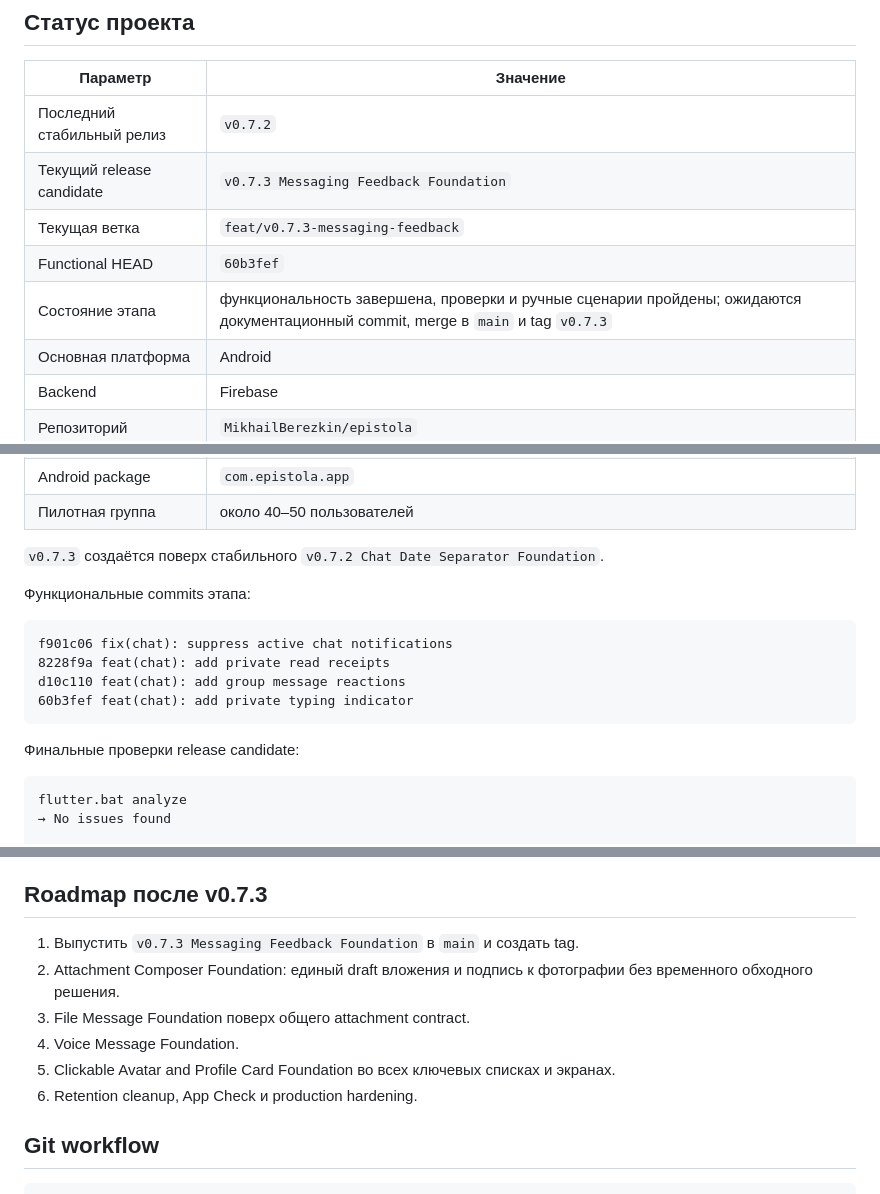
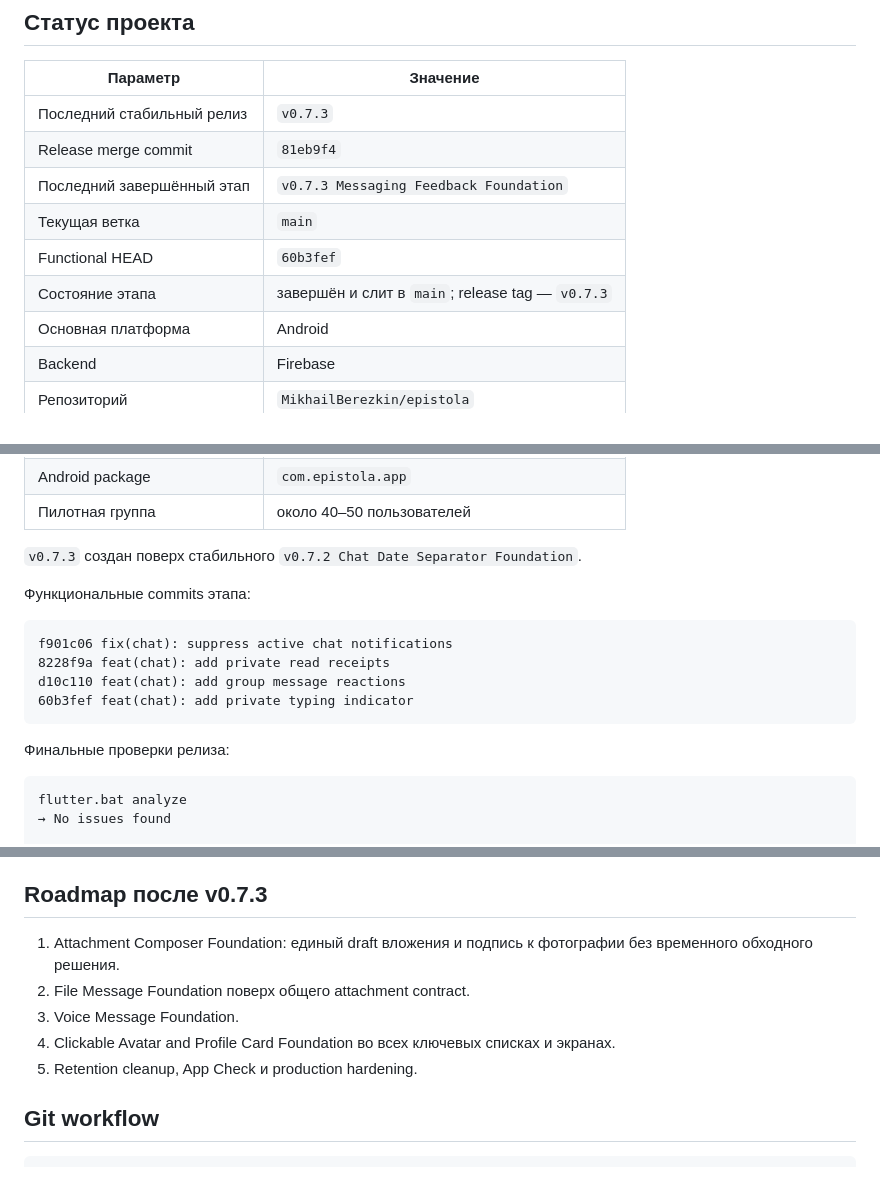
Before and after one commit to MikhailBerezkin/epistola, a Markdown page: README.md, 3 parts joined by grey strips. GitHub-like rendering.

Commit message:
docs: finalize v0.7.3 release

````diff
--- a/README.md
+++ b/README.md
@@ -8,11 +8,12 @@ Epistola — Android-first корпоративный мессенджер и о
 
 | Параметр | Значение |
 |---|---|
-| Последний стабильный релиз | `v0.7.2` |
-| Текущий release candidate | `v0.7.3 Messaging Feedback Foundation` |
-| Текущая ветка | `feat/v0.7.3-messaging-feedback` |
+| Последний стабильный релиз | `v0.7.3` |
+| Release merge commit | `81eb9f4` |
+| Последний завершённый этап | `v0.7.3 Messaging Feedback Foundation` |
+| Текущая ветка | `main` |
 | Functional HEAD | `60b3fef` |
-| Состояние этапа | функциональность завершена, проверки и ручные сценарии пройдены; ожидаются документационный commit, merge в `main` и tag `v0.7.3` |
+| Состояние этапа | завершён и слит в `main`; release tag — `v0.7.3` |
 | Основная платформа | Android |
 | Backend | Firebase |
 | Репозиторий | `MikhailBerezkin/epistola` |
@@ -23,7 +24,7 @@ Epistola — Android-first корпоративный мессенджер и о
 | Android package | `com.epistola.app` |
 | Пилотная группа | около 40–50 пользователей |
 
-`v0.7.3` создаётся поверх стабильного `v0.7.2 Chat Date Separator Foundation`.
+`v0.7.3` создан поверх стабильного `v0.7.2 Chat Date Separator Foundation`.
 
 Функциональные commits этапа:
 
@@ -34,7 +35,7 @@ d10c110 feat(chat): add group message reactions
 60b3fef feat(chat): add private typing indicator
 ```
 
-Финальные проверки release candidate:
+Финальные проверки релиза:
 
 ```text
 flutter.bat analyze
@@ -559,12 +560,11 @@ git restore -- `
 
 ## Roadmap после v0.7.3
 
-1. Выпустить `v0.7.3 Messaging Feedback Foundation` в `main` и создать tag.
-2. Attachment Composer Foundation: единый draft вложения и подпись к фотографии без временного обходного решения.
-3. File Message Foundation поверх общего attachment contract.
-4. Voice Message Foundation.
-5. Clickable Avatar and Profile Card Foundation во всех ключевых списках и экранах.
-6. Retention cleanup, App Check и production hardening.
+1. Attachment Composer Foundation: единый draft вложения и подпись к фотографии без временного обходного решения.
+2. File Message Foundation поверх общего attachment contract.
+3. Voice Message Foundation.
+4. Clickable Avatar and Profile Card Foundation во всех ключевых списках и экранах.
+5. Retention cleanup, App Check и production hardening.
 
 ## Git workflow
 
````
Also changed, not shown: ARCHITECTURE.md (+5 -4 lines), PROJECT_CONTEXT.md (+28 -55 lines).
